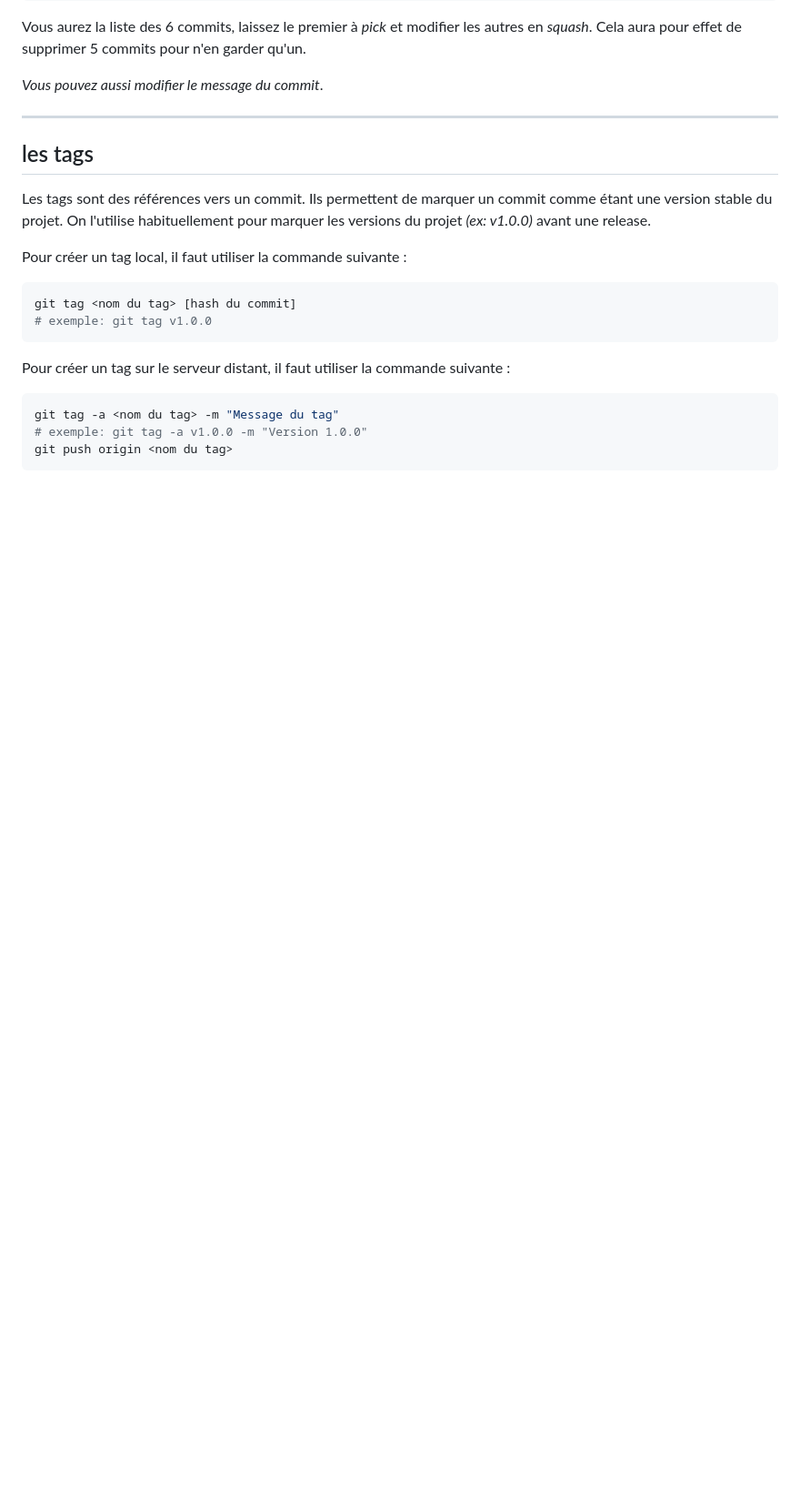
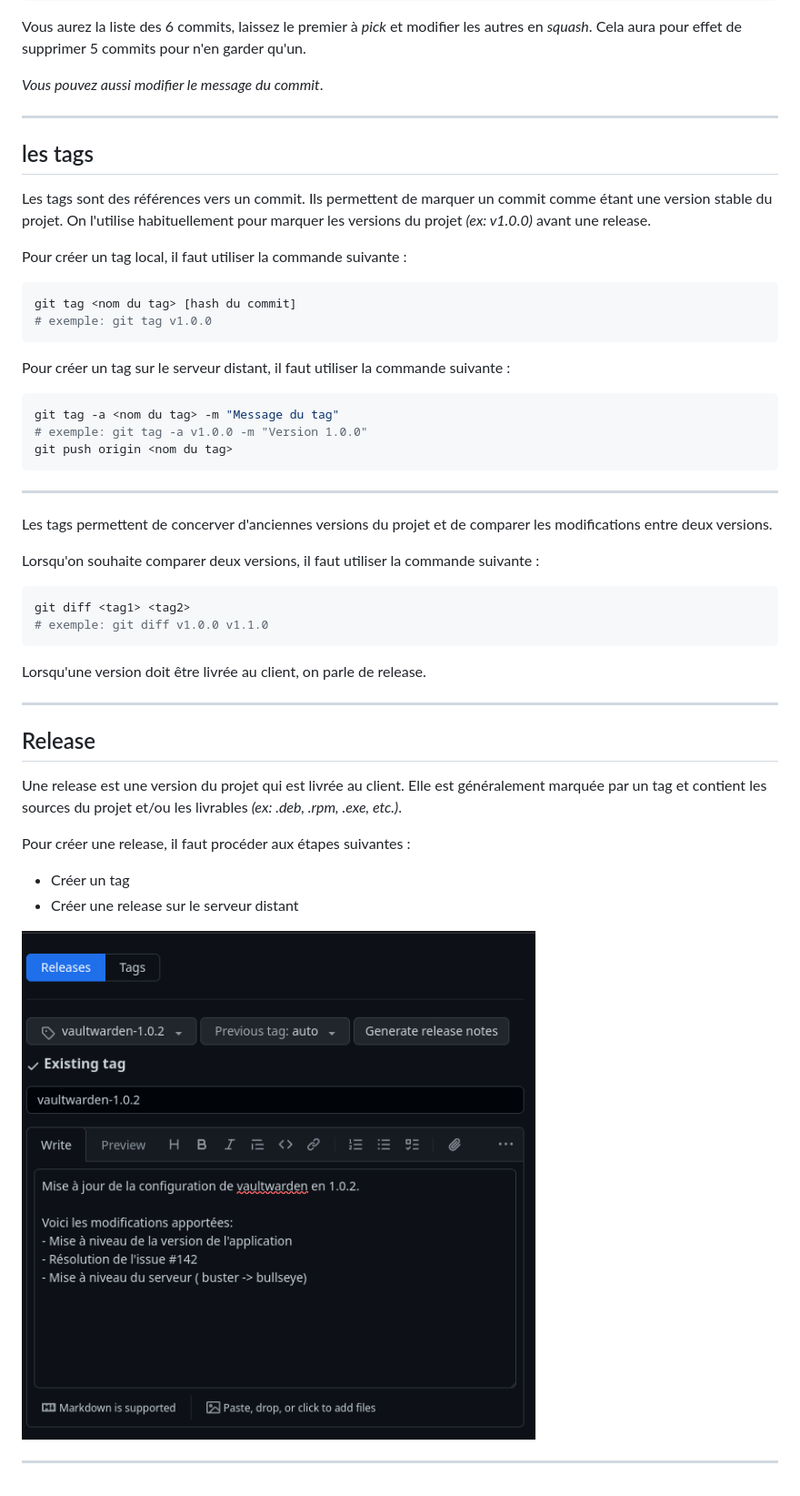
Before and after one commit to qjoly/PrezGit, a Markdown page: slide-deck.md, the part around the change printed below. Shown: that part at 91% size. GitHub-like rendering; pictures changed too: img/creer-release.png (added); blank space fills up the shorter version.

Commit message:
Add slide deck content about releases

````diff
--- a/slide-deck.md
+++ b/slide-deck.md
@@ -442,3 +482,32 @@ git tag -a <nom du tag> -m "Message du tag"
 # exemple: git tag -a v1.0.0 -m "Version 1.0.0"
 git push origin <nom du tag>
 ```
+
+---
+
+Les tags permettent de concerver d'anciennes versions du projet et de comparer les modifications entre deux versions.
+
+Lorsqu'on souhaite comparer deux versions, il faut utiliser la commande suivante :
+
+```bash
+git diff <tag1> <tag2>
+# exemple: git diff v1.0.0 v1.1.0
+```
+
+Lorsqu'une version doit être livrée au client, on parle de release.
+
+---
+
+## Release
+
+Une release est une version du projet qui est livrée au client. Elle est généralement marquée par un tag et contient les sources du projet et/ou les livrables *(ex: .deb, .rpm, .exe, etc.)*.
+
+Pour créer une release, il faut procéder aux étapes suivantes :
+- Créer un tag
+- Créer une release sur le serveur distant
+
+
+
+![bg right:50%](./img/creer-release.png)
+
+---
````
Also changed, not shown: other parts of slide-deck.md (+40 -0 lines).
